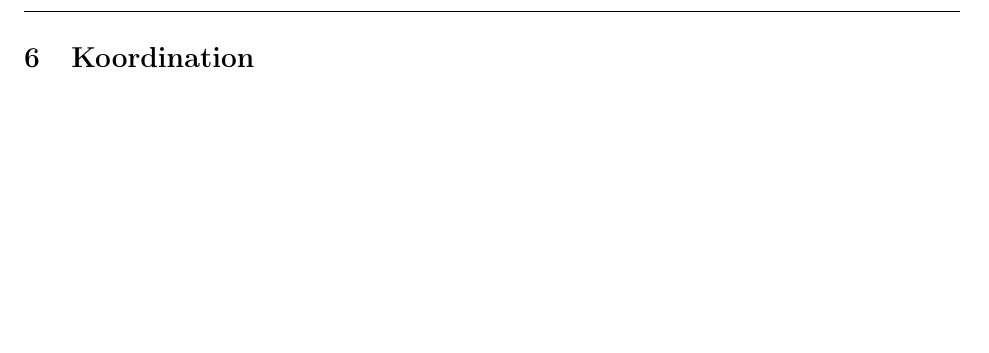
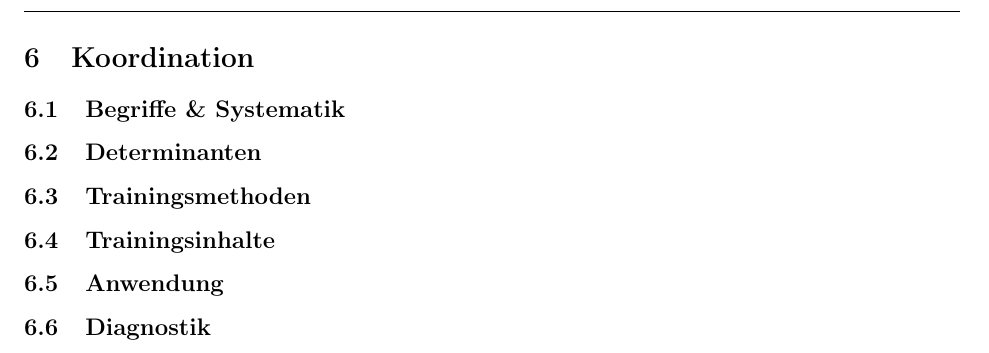
Before and after one commit to AnonymFx/trainingswissenschafften-zusammenfassung, a LaTeX document (report.tex, which reads content/koordination.tex): part of page 28 of 28 before the commit and part of page 29 of 29 after it, cut so that both start at the same text, the shorter picture padded with empty space. Compiled offline with pdfLaTeX.

Commit message:
added outline for koordination

```diff
--- a/content/koordination.tex
+++ b/content/koordination.tex
@@ -1,2 +1,14 @@
 %!TEX root = ../report.tex
 \section{Koordination}
+
+\subsection{Begriffe \& Systematik}
+
+\subsection{Determinanten}
+
+\subsection{Trainingsmethoden}
+
+\subsection{Trainingsinhalte}
+
+\subsection{Anwendung}
+
+\subsection{Diagnostik}
```
